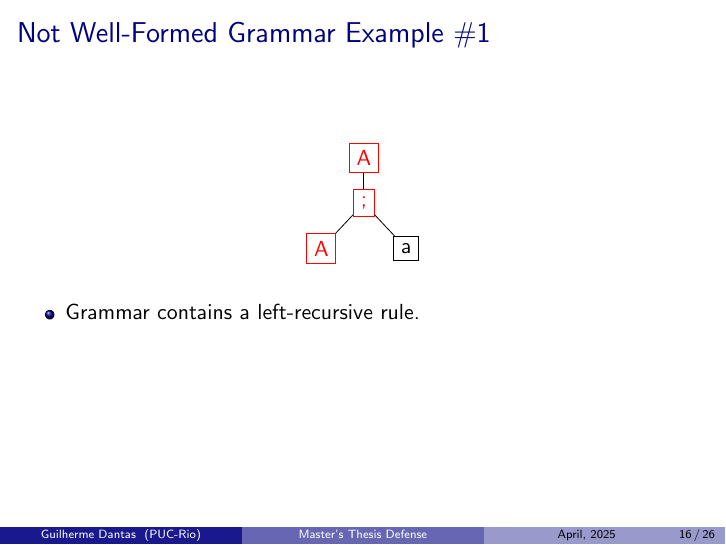
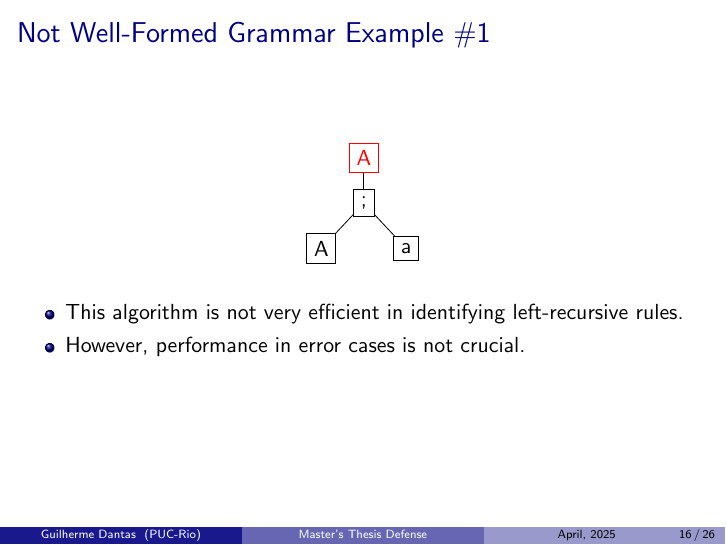
Before and after one commit to guidanoli/msc-thesis, LaTeX slides (slides.tex): page 72 of 95 before the commit and page 70 of 93 after it. Compiled offline with pdfLaTeX.

Commit message:
Mention performance of LPeg's WF check

```diff
--- a/slides.tex
+++ b/slides.tex
@@ -571,8 +571,8 @@
             [level distance=8mm, every node/.style={rectangle,draw}]
             \node[visit={<2,5,8>}, ill=<9>] (A) {A}
                 child {
-                    node[visit={<3,6>}, ill=<11>] {;}
-                    child { node[visit={<4,7>}, ill=<10>] {A} }
+                    node[visit={<3,6>}] {;}
+                    child { node[visit={<4,7>}] {A} }
                     child { node {a} }
                 } ;
         \end{tikzpicture}
@@ -589,9 +589,8 @@
                 \only<7>{\item Visiting non-terminal $A$... \item \# Non-terminals visited: 1}
                 \only<8>{\item Visiting rule $A$... \item \# Non-terminals visited: 2}
                 \only<9>{\item Visited more rules than the number of grammar rules. \item Rule $A$ is left-recursive!}
-                \only<10>{\item Non-terminal $A$ leads to left recursion.}
-                \only<11>{\item Sequence $Aa$ leads to left recursion.}
-                \only<12>{\item Grammar contains a left-recursive rule.}
+                \only<10>{\item This algorithm is not very efficient in identifying left-recursive rules.
+                \item However, performance in error cases is not crucial.}
             \end{itemize}
         \end{overlayarea}
     \end{center}
```
